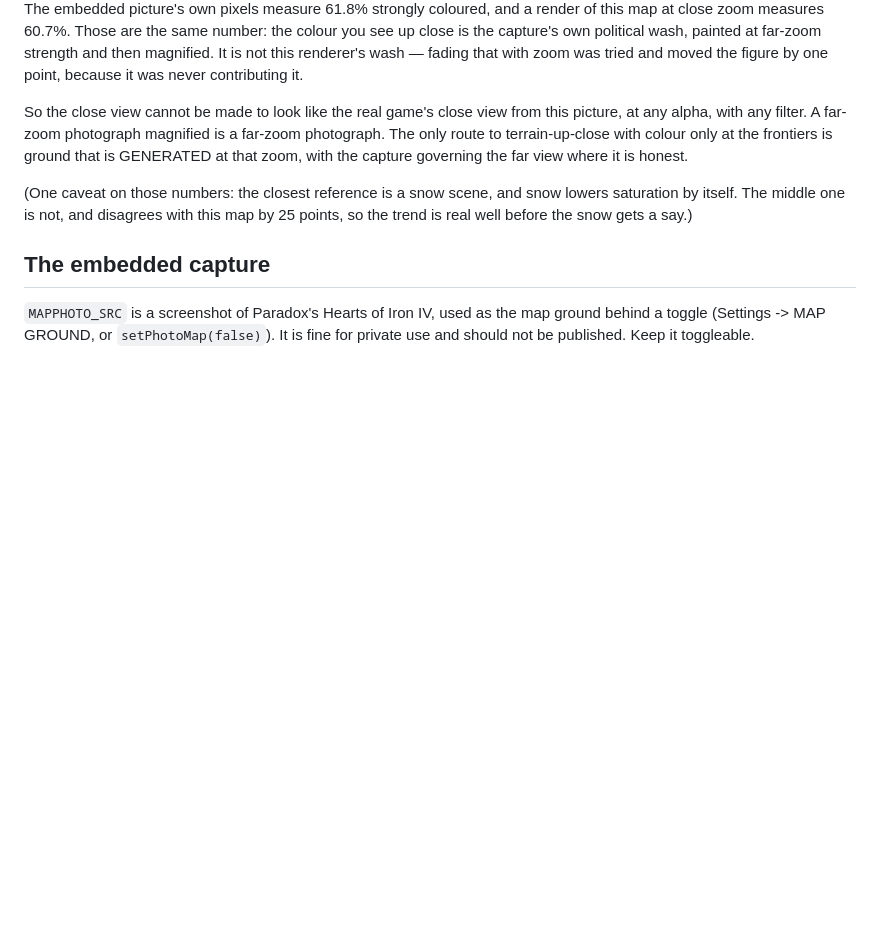
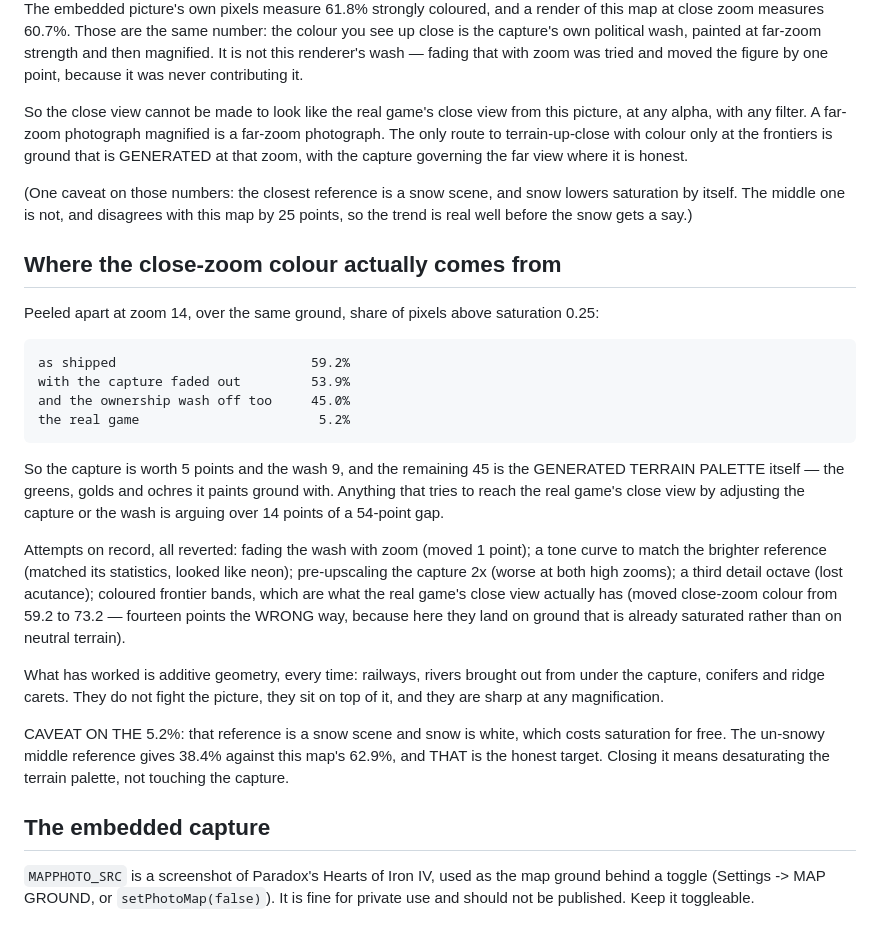
Before and after one commit to tmajic1020-lgtm/Bob, a Markdown page: CLAUDE.md, the part around the change. GitHub-like rendering; blank space fills up the shorter version.

Commit message:
Record where the close-zoom colour actually comes from
Coloured frontier bands were built and reverted. They are what the real game's
close view has -- its last 5% of colour is a band along each frontier, not a
faded fill -- so the argument for them was good. Measured, they moved
close-zoom colour from 59.2% to 73.2% against a target of 5.2%: fourteen points
the wrong way, because here the band lands on ground that is already saturated
instead of on neutral terrain.

Peeling the close view apart explains that and every other failure on record.
At zoom 14, share of pixels above saturation 0.25: 59.2 as shipped, 53.9 with
the capture faded out, 45.0 with the ownership wash off as well, against 5.2
for the real thing. The capture is worth 5 points of it and the wash 9. The
other 45 is the generated terrain palette itself.

So eight attempts have been arguing over 14 points of a 54-point gap. What has
worked every time is additive geometry -- railways, the rivers dug out from
under the capture, conifers and ridge carets -- because it does not fight the
picture and stays sharp at any magnification.

And the 5.2% is snow: that reference is a snow scene, which costs saturation
for free. The un-snowy middle reference gives 38.4% against this map's 62.9%,
which is the honest target, and closing it means the terrain palette.

Co-Authored-By: Claude Opus 5 <noreply@anthropic.com>
Claude-Session: https://claude.ai/code/session_01A2qG4N1dxA14cRwSJu6V9N

```diff
--- a/CLAUDE.md
+++ b/CLAUDE.md
@@ -61,6 +61,38 @@ governing the far view where it is honest.
 lowers saturation by itself. The middle one is not, and disagrees with this
 map by 25 points, so the trend is real well before the snow gets a say.)
 
+## Where the close-zoom colour actually comes from
+
+Peeled apart at zoom 14, over the same ground, share of pixels above
+saturation 0.25:
+
+    as shipped                         59.2%
+    with the capture faded out         53.9%
+    and the ownership wash off too     45.0%
+    the real game                       5.2%
+
+So the capture is worth 5 points and the wash 9, and the remaining 45 is the
+GENERATED TERRAIN PALETTE itself — the greens, golds and ochres it paints
+ground with. Anything that tries to reach the real game's close view by
+adjusting the capture or the wash is arguing over 14 points of a 54-point gap.
+
+Attempts on record, all reverted: fading the wash with zoom (moved 1 point);
+a tone curve to match the brighter reference (matched its statistics, looked
+like neon); pre-upscaling the capture 2x (worse at both high zooms); a third
+detail octave (lost acutance); coloured frontier bands, which are what the
+real game's close view actually has (moved close-zoom colour from 59.2 to
+73.2 — fourteen points the WRONG way, because here they land on ground that
+is already saturated rather than on neutral terrain).
+
+What has worked is additive geometry, every time: railways, rivers brought out
+from under the capture, conifers and ridge carets. They do not fight the
+picture, they sit on top of it, and they are sharp at any magnification.
+
+CAVEAT ON THE 5.2%: that reference is a snow scene and snow is white, which
+costs saturation for free. The un-snowy middle reference gives 38.4% against
+this map's 62.9%, and THAT is the honest target. Closing it means desaturating
+the terrain palette, not touching the capture.
+
 ## The embedded capture
 
 `MAPPHOTO_SRC` is a screenshot of Paradox's Hearts of Iron IV, used as the map
```
